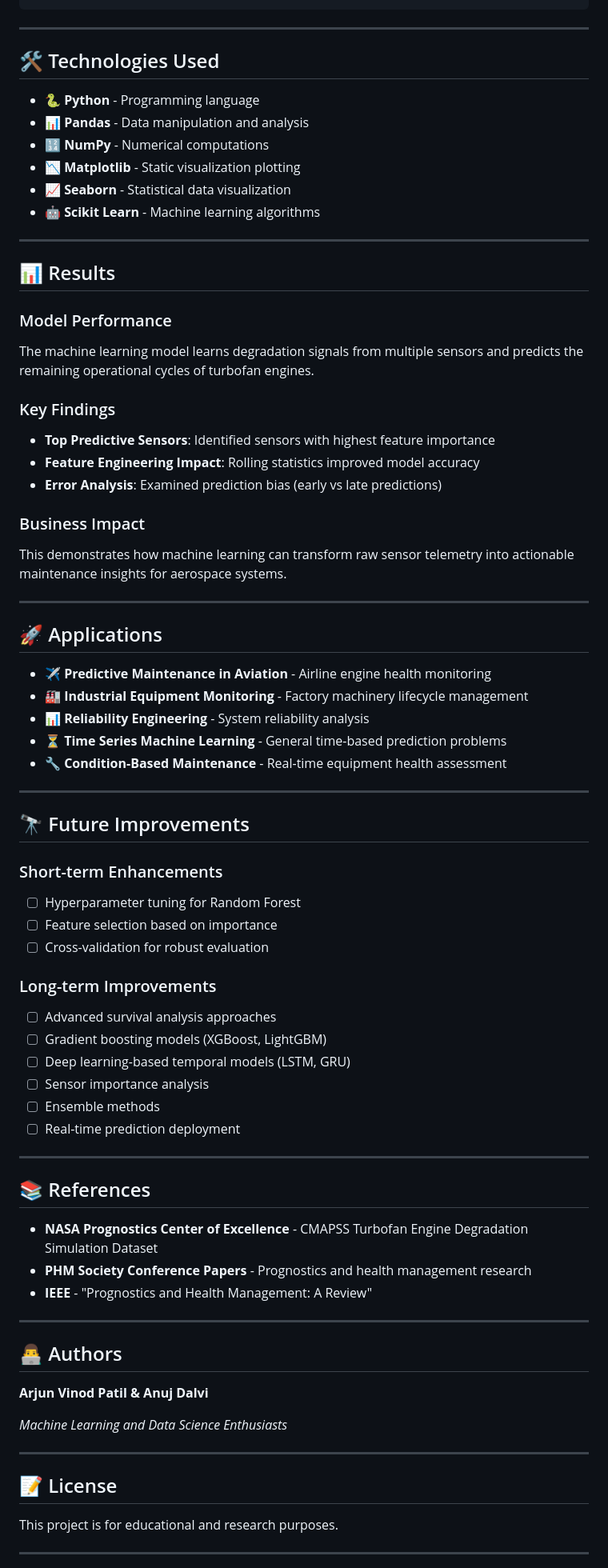
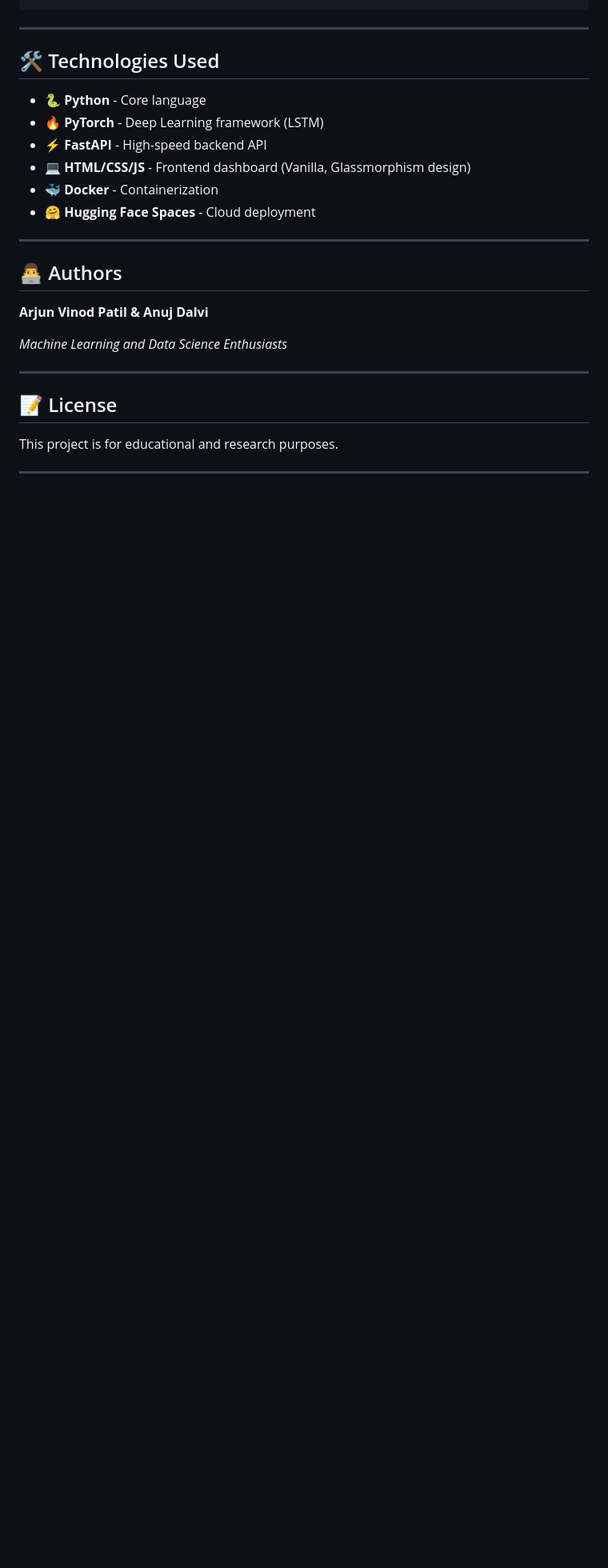
Before and after one commit to AnujDalvi82/Time-series-implementation-NASA, a Markdown page: README.md, the part around one of its changes. Shown at 80% size. Rendered like a GitHub page; blank space fills up the shorter version.

```diff
--- a/README.md
+++ b/README.md
@@ -110,62 +92,12 @@ Time-Series-Implementation-NASA/
 
 ## 🛠 Technologies Used
 
-- 🐍 **Python** - Programming language
-- 📊 **Pandas** - Data manipulation and analysis
-- 🔢 **NumPy** - Numerical computations
-- 📉 **Matplotlib** - Static visualization plotting
-- 📈 **Seaborn** - Statistical data visualization
-- 🤖 **Scikit Learn** - Machine learning algorithms
-
----
-
-## 📊 Results
-
-### Model Performance
-The machine learning model learns degradation signals from multiple sensors and predicts the remaining operational cycles of turbofan engines.
-
-### Key Findings
-- **Top Predictive Sensors**: Identified sensors with highest feature importance
-- **Feature Engineering Impact**: Rolling statistics improved model accuracy
-- **Error Analysis**: Examined prediction bias (early vs late predictions)
-
-### Business Impact
-This demonstrates how machine learning can transform raw sensor telemetry into actionable maintenance insights for aerospace systems.
-
----
-
-## 🚀 Applications
-
-- ✈️ **Predictive Maintenance in Aviation** - Airline engine health monitoring
-- 🏭 **Industrial Equipment Monitoring** - Factory machinery lifecycle management
-- 📊 **Reliability Engineering** - System reliability analysis
-- ⏳ **Time Series Machine Learning** - General time-based prediction problems
-- 🔧 **Condition-Based Maintenance** - Real-time equipment health assessment
-
----
-
-## 🔭 Future Improvements
-
-### Short-term Enhancements
-- ☐ Hyperparameter tuning for Random Forest
-- ☐ Feature selection based on importance
-- ☐ Cross-validation for robust evaluation
-
-### Long-term Improvements
-- ☐ Advanced survival analysis approaches
-- ☐ Gradient boosting models (XGBoost, LightGBM)
-- ☐ Deep learning-based temporal models (LSTM, GRU)
-- ☐ Sensor importance analysis
-- ☐ Ensemble methods
-- ☐ Real-time prediction deployment
-
----
-
-## 📚 References
-
-- **NASA Prognostics Center of Excellence** - CMAPSS Turbofan Engine Degradation Simulation Dataset
-- **PHM Society Conference Papers** - Prognostics and health management research
-- **IEEE** - "Prognostics and Health Management: A Review"
+- 🐍 **Python** - Core language
+- 🔥 **PyTorch** - Deep Learning framework (LSTM)
+- ⚡ **FastAPI** - High-speed backend API
+- 💻 **HTML/CSS/JS** - Frontend dashboard (Vanilla, Glassmorphism design)
+- 🐳 **Docker** - Containerization
+- 🤗 **Hugging Face Spaces** - Cloud deployment
 
 ---
 
```
Also changed, not shown: other parts of README.md (+33 -51 lines).
